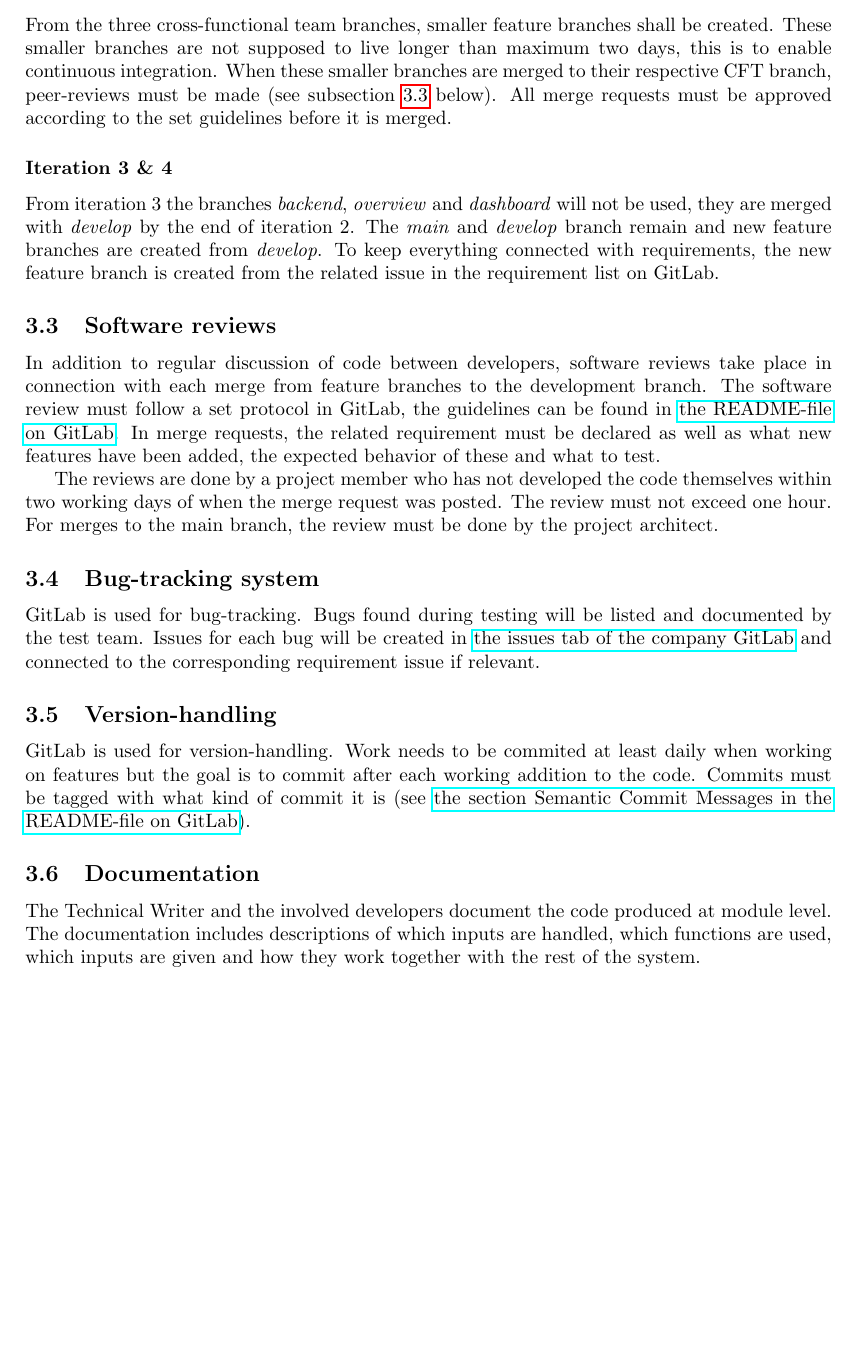
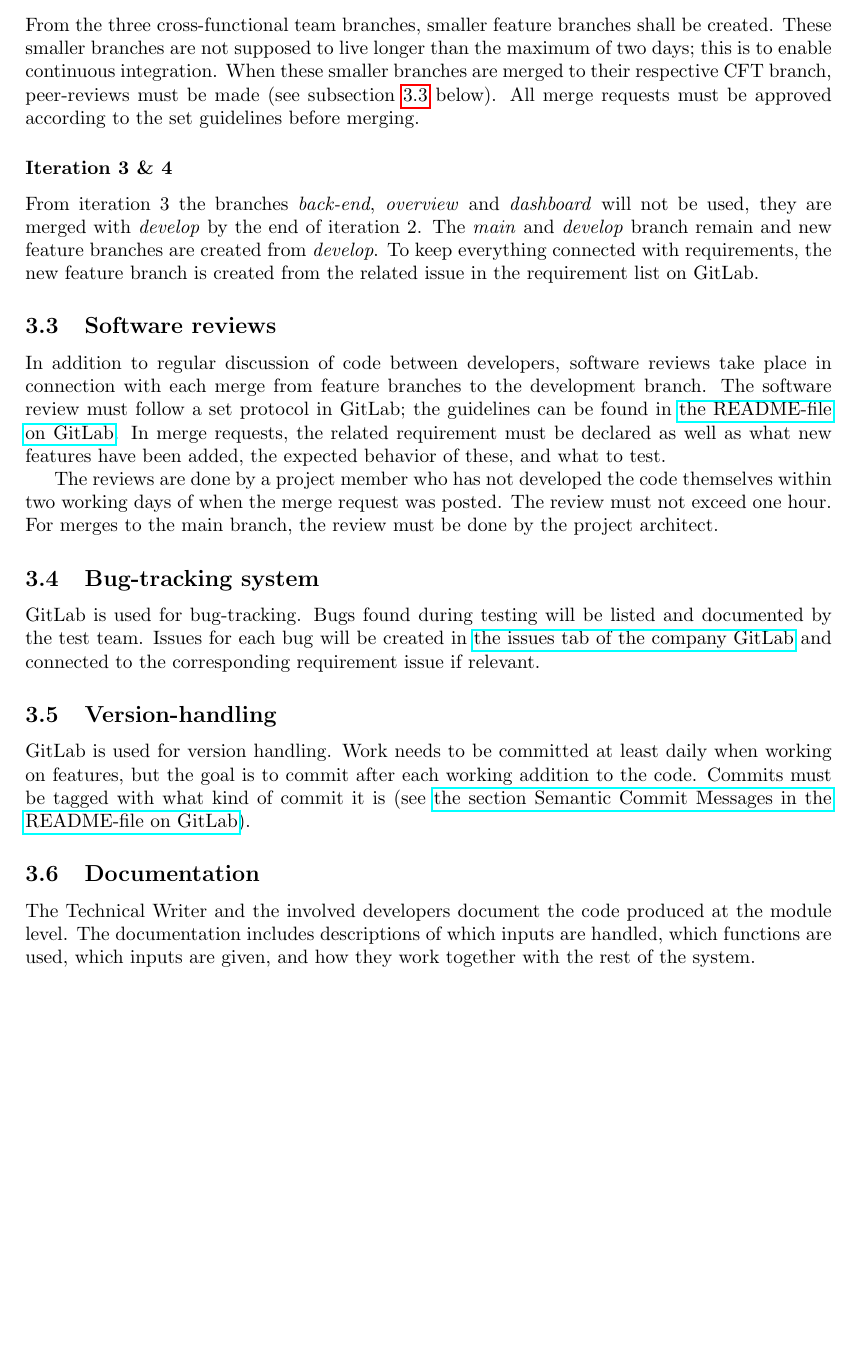
Before and after one commit to gusda919/TDDC88-Software-Devlopment, a LaTeX document (documents/Software Quality Assurance Plan/main.tex, which reads documents/Software Quality Assurance Plan/sections/03-development.tex): part of page 6 of 9, cut so that both start at the same text. Compiled offline with pdfLaTeX.

Commit message:
docs: SQAP version 1.5 - Replace 03-development.tex

```diff
--- a/documents/Software Quality Assurance Plan/sections/03-development.tex
+++ b/documents/Software Quality Assurance Plan/sections/03-development.tex
@@ -20,21 +20,24 @@ The project uses a form of feature branch workflow. Feature branches are merged
 \noindent There are five long-lived branches:
 \begin{itemize}
 \item \emph{main} - Is updated each iteration, code on this branch must be able to be shown to the customer. Members are only allowed to pull code from develop to main.
-\item \emph{develop} - The intermediate branch where code from backend, overview and dashboard should be merged to. Code on this branch must be ready to be tested (integration, regression and acceptance testing). Here it is fine to have some bugs.
+\item \emph{develop} - The intermediate branch where code from back-end, overview and dashboard should be merged to. Code on this branch must be ready to be tested (integration, regression and acceptance testing). Here it is fine to have some bugs.
 \item \emph{backend} - CFT1
+% \item \emph{back-end} - CFT1
 \item \emph{overview} - CFT2
 \item \emph{dashboard} - CFT3
 \end{itemize}
 
-\noindent From the three cross-functional team branches, smaller feature branches shall be created. These smaller branches are not supposed to live longer than maximum two days, this is to enable continuous integration. When these smaller branches are merged to their respective CFT branch, peer-reviews must be made (see subsection \ref{subsec:reviews} below).
-All merge requests must be approved according to the set guidelines before it is merged.
+% \noindent From the three cross-functional team branches, smaller feature branches shall be created. These smaller branches are not supposed to live longer than maximum two days, this is to enable continuous integration. When these smaller branches are merged to their respective CFT branch, peer-reviews must be made (see subsection \ref{subsec:reviews} below).
+% All merge requests must be approved according to the set guidelines before it is merged.
+\noindent From the three cross-functional team branches, smaller feature branches shall be created. These smaller branches are not supposed to live longer than the maximum of two days; this is to enable continuous integration. When these smaller branches are merged to their respective CFT branch, peer-reviews must be made (see subsection \ref{subsec:reviews} below).
+All merge requests must be approved according to the set guidelines before merging.
 
 \subsubsection*{Iteration 3 \& 4}
-From iteration 3 the branches \emph{backend}, \emph{overview} and \emph{dashboard} will not be used, they are merged with \emph{develop} by the end of iteration 2. The \emph{main} and \emph{develop} branch remain and new feature branches are created from \emph{develop}. To keep everything connected with requirements, the new feature branch is created from the related issue in the requirement list on GitLab.
+From iteration 3 the branches \emph{back-end}, \emph{overview} and \emph{dashboard} will not be used, they are merged with \emph{develop} by the end of iteration 2. The \emph{main} and \emph{develop} branch remain and new feature branches are created from \emph{develop}. To keep everything connected with requirements, the new feature branch is created from the related issue in the requirement list on GitLab.
 
 \subsection{Software reviews}
 \label{subsec:reviews}
-In addition to regular discussion of code between developers, software reviews take place in connection with each merge from feature branches to the development branch. The software review must follow a set protocol in GitLab, the guidelines can be found in \href{https://gitlab.liu.se/tddc88-company-1-2021/deploy/-/blob/develop/README.md}{the README-file on GitLab}. In merge requests, the related requirement must be declared as well as what new features have been added, the expected behavior of these and what to test.
+In addition to regular discussion of code between developers, software reviews take place in connection with each merge from feature branches to the development branch. The software review must follow a set protocol in GitLab; the guidelines can be found in \href{https://gitlab.liu.se/tddc88-company-1-2021/deploy/-/tree/main#merge-requests}{the README-file on GitLab}. In merge requests, the related requirement must be declared as well as what new features have been added, the expected behavior of these, and what to test.
 
 The reviews are done by a project member who has not developed the code themselves within two working days of when the merge request was posted. The review must not exceed one hour. For merges to the main branch, the review must be done by the project architect.
 
@@ -42,7 +45,9 @@ The reviews are done by a project member who has not developed the code themselv
 GitLab is used for bug-tracking. Bugs found during testing will be listed and documented by the test team. Issues for each bug will be created in  \href{https://gitlab.liu.se/tddc88-company-1-2021/deploy/-/issues}{the issues tab of the company GitLab} and connected to the corresponding requirement issue if relevant.
 
 \subsection{Version-handling}
-GitLab is used for version-handling. Work needs to be commited at least daily when working on features but the goal is to commit after each working addition to the code. Commits must be tagged with what kind of commit it is (see \href{https://gitlab.liu.se/tddc88-company-1-2021/deploy/-/blob/develop/README.md}{the section Semantic Commit Messages in the README-file on GitLab}).
+% GitLab is used for version-handling. Work needs to be commited at least daily when working on features but the goal is to commit after each working addition to the code. Commits must be tagged with what kind of commit it is (see \href{https://gitlab.liu.se/tddc88-company-1-2021/deploy/-/blob/develop/README.md}{the section Semantic Commit Messages in the README-file on GitLab}).
+GitLab is used for version handling. Work needs to be committed at least daily when working on features, but the goal is to commit after each working addition to the code. Commits must be tagged with what kind of commit it is (see \href{https://gitlab.liu.se/tddc88-company-1-2021/deploy/-/tree/main#semantic-commit-messages}{the section Semantic Commit Messages in the README-file on GitLab}).
 
 \subsection{Documentation}
-The Technical Writer and the involved developers document the code produced at module level. The documentation includes descriptions of which inputs are handled, which functions are used, which inputs are given and how they work together with the rest of the system.
+% The Technical Writer and the involved developers document the code produced at module level. The documentation includes descriptions of which inputs are handled, which functions are used, which inputs are given and how they work together with the rest of the system.
+The Technical Writer and the involved developers document the code produced at the module level. The documentation includes descriptions of which inputs are handled, which functions are used, which inputs are given, and how they work together with the rest of the system.
```
Also changed, not shown: documents/Software Quality Assurance Plan/sections/03-development.tex (2 more changed lines).
